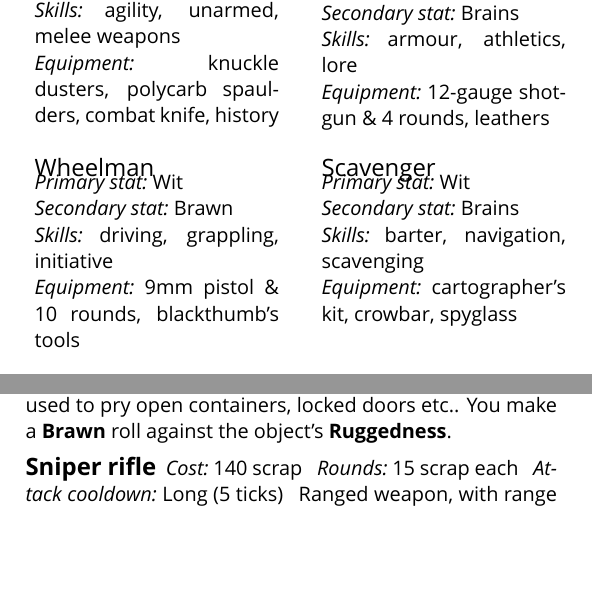
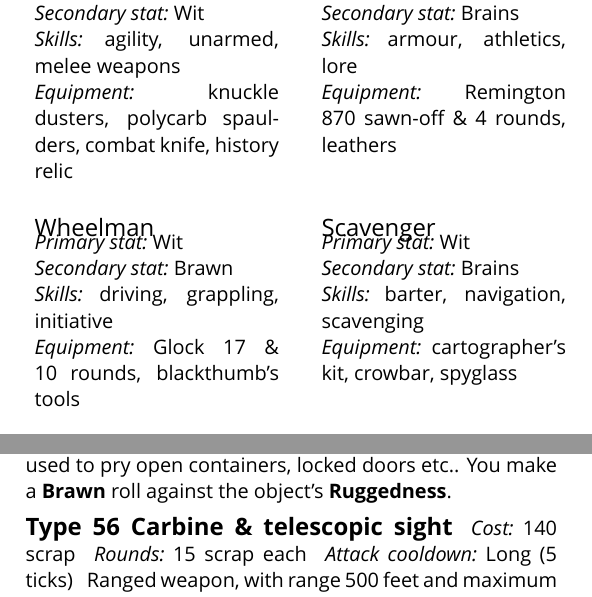
Before and after one commit to apaleslimghost/Outback, a LaTeX document (outback-basic-and-extended.tex, which reads sections/characters/archetypes.tex, sections/characters/equipment.tex): two parts of the columns of page 2 of 4, joined at a grey line, cut so that both start at the same text, the shorter picture padded with empty space. Compiled offline with XeLaTeX; a missing font is replaced by an installed copy or a similar font.

Commit message:
real guns

```diff
--- a/sections/characters/archetypes.tex
+++ b/sections/characters/archetypes.tex
@@ -14,7 +14,7 @@ Archetypes are pre-made character builds with a particular focus. Use them direc
 \prop{Primary stat}{Brawn}\\
 \prop{Secondary stat}{Brains}\\
 \prop{Skills}{armour, athletics, lore}\\
-\prop{Equipment}{12-gauge shotgun \& 4 rounds, leathers}
+\prop{Equipment}{Remington 870 sawn-off \& 4 rounds, leathers}
 
 \end{multicols}
 
@@ -24,7 +24,7 @@ Archetypes are pre-made character builds with a particular focus. Use them direc
 \prop{Primary stat}{Wit}\\
 \prop{Secondary stat}{Brawn}\\
 \prop{Skills}{driving, grappling, initiative}\\
-\prop{Equipment}{9mm pistol \& 10 rounds, blackthumb's tools}
+\prop{Equipment}{Glock 17 \& 10 rounds, blackthumb's tools}
 
 \subsection{Scavenger}
 \prop{Primary stat}{Wit}\\
--- a/sections/characters/equipment.tex
+++ b/sections/characters/equipment.tex
@@ -23,21 +23,21 @@
   Melee weapon, with maximum damage of 12. Can also be used to pry open containers, locked doors etc.. You make a \stat{Brawn} roll against the object's \stat{Ruggedness}.
 \end{describe}
 
-\begin{describe}{Sniper rifle}
+\begin{describe}{Type 56 Carbine \& telescopic sight}
   \prop{Cost}{140 scrap}
   \prop{Rounds}{15 scrap each}
   \prop{Attack cooldown}{\duration{\durationLong}}
   Ranged weapon, with range 500 feet and maximum damage of 30. The attacking skill is \combined{\stat[Perception]{Brains}}{\stat[Ranged weapons]{Brains}}.
 \end{describe}
 
-\begin{describe}{12-gauge shotgun}
+\begin{describe}{Remington 870 sawn-off}
   \prop{Cost}{80 scrap}
   \prop{Rounds}{10 scrap each}
   \prop{Attack cooldown}{\duration{\durationSlow}}
   Ranged weapon, with range 30 feet and maximum damage 20. You target all combatants in a 3-foot radius; each combatant makes a separate defending roll.
 \end{describe}
 
-\begin{describe}{9mm pistol}
+\begin{describe}{Glock 17}
   \prop{Cost}{50 scrap}
   \prop{Rounds}{5 scrap each}
   \prop{Attack cooldown}{\duration{\durationSteady}}
```
Also changed, not shown: sections/characters/archetypes.tex (2 more changed lines).
